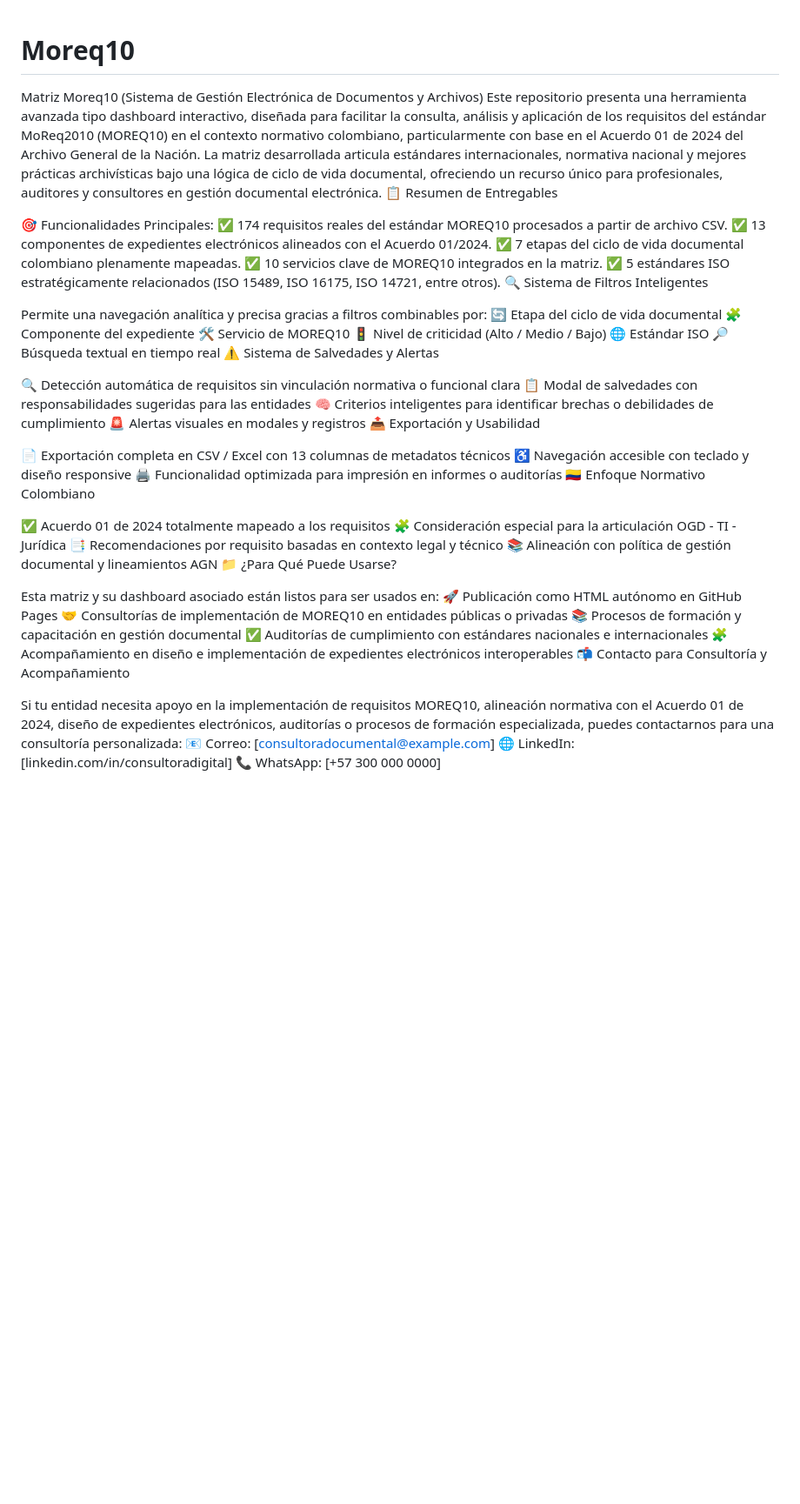
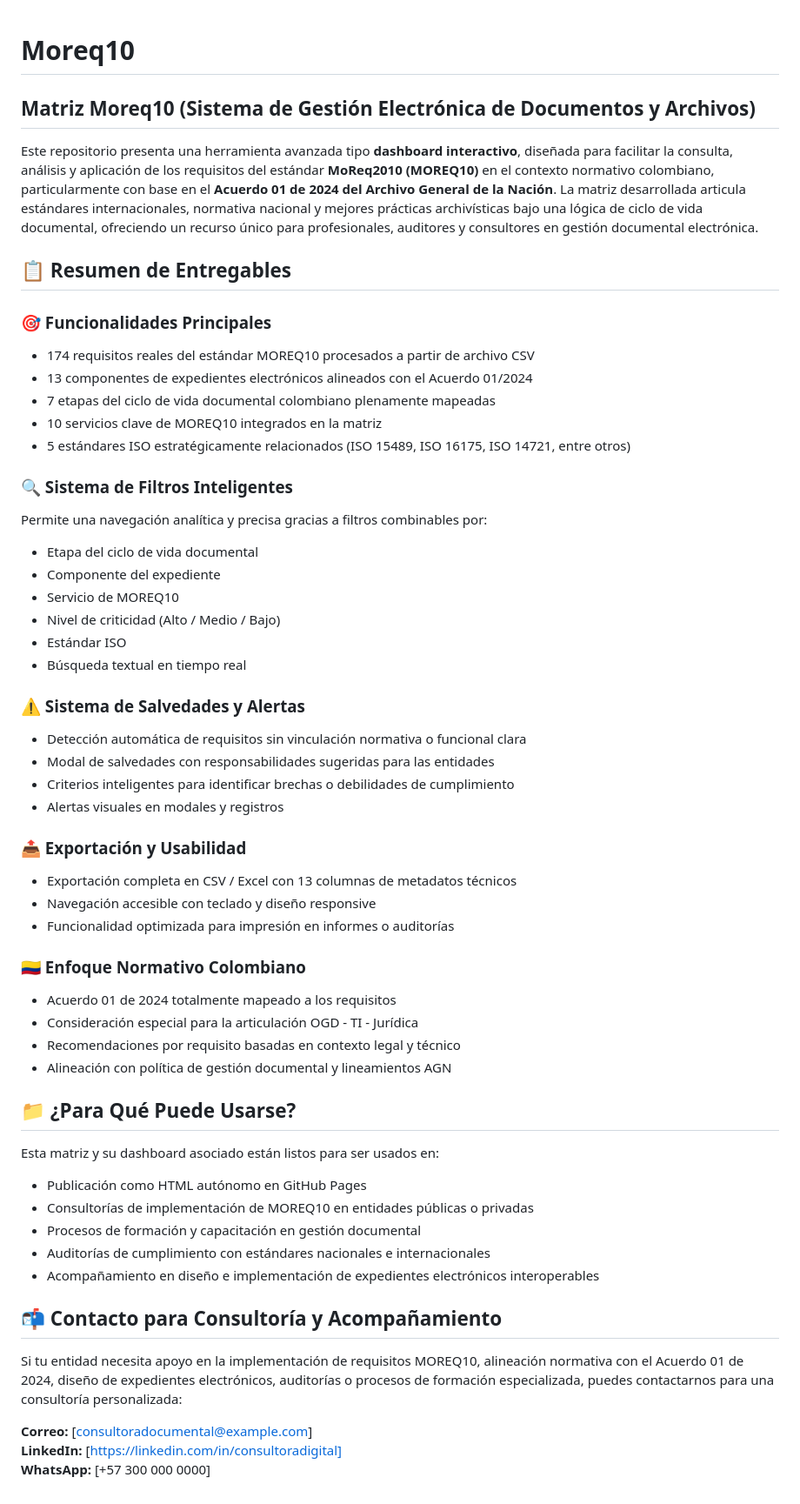
Before and after one commit to gibco/Moreq10sandbox, a Markdown page: README.md, the part around the change. Shown: that part at 87% size. Rendered like a GitHub page; blank space fills up the shorter version.

```diff
--- a/README.md
+++ b/README.md
@@ -1,51 +1,64 @@
 # Moreq10
- Matriz Moreq10 (Sistema de Gestión Electrónica de Documentos y Archivos)
-Este repositorio presenta una herramienta avanzada tipo dashboard interactivo, diseñada para facilitar la consulta, análisis y aplicación de los requisitos del estándar MoReq2010 (MOREQ10) en el contexto normativo colombiano, particularmente con base en el Acuerdo 01 de 2024 del Archivo General de la Nación. La matriz desarrollada articula estándares internacionales, normativa nacional y mejores prácticas archivísticas bajo una lógica de ciclo de vida documental, ofreciendo un recurso único para profesionales, auditores y consultores en gestión documental electrónica.
-📋 Resumen de Entregables
 
-🎯 Funcionalidades Principales:
-✅ 174 requisitos reales del estándar MOREQ10 procesados a partir de archivo CSV.
-✅ 13 componentes de expedientes electrónicos alineados con el Acuerdo 01/2024.
-✅ 7 etapas del ciclo de vida documental colombiano plenamente mapeadas.
-✅ 10 servicios clave de MOREQ10 integrados en la matriz.
-✅ 5 estándares ISO estratégicamente relacionados (ISO 15489, ISO 16175, ISO 14721, entre otros).
-🔍 Sistema de Filtros Inteligentes
+## Matriz Moreq10 (Sistema de Gestión Electrónica de Documentos y Archivos)
+
+Este repositorio presenta una herramienta avanzada tipo **dashboard interactivo**, diseñada para facilitar la consulta, análisis y aplicación de los requisitos del estándar **MoReq2010 (MOREQ10)** en el contexto normativo colombiano, particularmente con base en el **Acuerdo 01 de 2024 del Archivo General de la Nación**. La matriz desarrollada articula estándares internacionales, normativa nacional y mejores prácticas archivísticas bajo una lógica de ciclo de vida documental, ofreciendo un recurso único para profesionales, auditores y consultores en gestión documental electrónica.
+
+## 📋 Resumen de Entregables
+
+### 🎯 Funcionalidades Principales
+
+- 174 requisitos reales del estándar MOREQ10 procesados a partir de archivo CSV
+- 13 componentes de expedientes electrónicos alineados con el Acuerdo 01/2024
+- 7 etapas del ciclo de vida documental colombiano plenamente mapeadas
+- 10 servicios clave de MOREQ10 integrados en la matriz
+- 5 estándares ISO estratégicamente relacionados (ISO 15489, ISO 16175, ISO 14721, entre otros)
+
+### 🔍 Sistema de Filtros Inteligentes
 
 Permite una navegación analítica y precisa gracias a filtros combinables por:
-🔄 Etapa del ciclo de vida documental
-🧩 Componente del expediente
-🛠️ Servicio de MOREQ10
-🚦 Nivel de criticidad (Alto / Medio / Bajo)
-🌐 Estándar ISO
-🔎 Búsqueda textual en tiempo real
-⚠️ Sistema de Salvedades y Alertas
 
-🔍 Detección automática de requisitos sin vinculación normativa o funcional clara
-📋 Modal de salvedades con responsabilidades sugeridas para las entidades
-🧠 Criterios inteligentes para identificar brechas o debilidades de cumplimiento
-🚨 Alertas visuales en modales y registros
-📤 Exportación y Usabilidad
+- Etapa del ciclo de vida documental
+- Componente del expediente
+- Servicio de MOREQ10
+- Nivel de criticidad (Alto / Medio / Bajo)
+- Estándar ISO
+- Búsqueda textual en tiempo real
 
-📄 Exportación completa en CSV / Excel con 13 columnas de metadatos técnicos
-♿ Navegación accesible con teclado y diseño responsive
-🖨️ Funcionalidad optimizada para impresión en informes o auditorías
-🇨🇴 Enfoque Normativo Colombiano
+### ⚠️ Sistema de Salvedades y Alertas
 
-✅ Acuerdo 01 de 2024 totalmente mapeado a los requisitos
-🧩 Consideración especial para la articulación OGD - TI - Jurídica
-📑 Recomendaciones por requisito basadas en contexto legal y técnico
-📚 Alineación con política de gestión documental y lineamientos AGN
-📁 ¿Para Qué Puede Usarse?
+- Detección automática de requisitos sin vinculación normativa o funcional clara
+- Modal de salvedades con responsabilidades sugeridas para las entidades
+- Criterios inteligentes para identificar brechas o debilidades de cumplimiento
+- Alertas visuales en modales y registros
+
+### 📤 Exportación y Usabilidad
+
+- Exportación completa en CSV / Excel con 13 columnas de metadatos técnicos
+- Navegación accesible con teclado y diseño responsive
+- Funcionalidad optimizada para impresión en informes o auditorías
+
+### 🇨🇴 Enfoque Normativo Colombiano
+
+- Acuerdo 01 de 2024 totalmente mapeado a los requisitos
+- Consideración especial para la articulación OGD - TI - Jurídica
+- Recomendaciones por requisito basadas en contexto legal y técnico
+- Alineación con política de gestión documental y lineamientos AGN
+
+## 📁 ¿Para Qué Puede Usarse?
 
 Esta matriz y su dashboard asociado están listos para ser usados en:
-🚀 Publicación como HTML autónomo en GitHub Pages
-🤝 Consultorías de implementación de MOREQ10 en entidades públicas o privadas
-📚 Procesos de formación y capacitación en gestión documental
-✅ Auditorías de cumplimiento con estándares nacionales e internacionales
-🧩 Acompañamiento en diseño e implementación de expedientes electrónicos interoperables
-📬 Contacto para Consultoría y Acompañamiento
+
+- Publicación como HTML autónomo en GitHub Pages
+- Consultorías de implementación de MOREQ10 en entidades públicas o privadas
+- Procesos de formación y capacitación en gestión documental
+- Auditorías de cumplimiento con estándares nacionales e internacionales
+- Acompañamiento en diseño e implementación de expedientes electrónicos interoperables
+
+## 📬 Contacto para Consultoría y Acompañamiento
 
 Si tu entidad necesita apoyo en la implementación de requisitos MOREQ10, alineación normativa con el Acuerdo 01 de 2024, diseño de expedientes electrónicos, auditorías o procesos de formación especializada, puedes contactarnos para una consultoría personalizada:
-📧 Correo: [consultoradocumental@example.com]
-🌐 LinkedIn: [linkedin.com/in/consultoradigital]
-📞 WhatsApp: [+57 300 000 0000]
+
+**Correo:** [consultoradocumental@example.com]
+**LinkedIn:** [https://linkedin.com/in/consultoradigital]
+**WhatsApp:** [+57 300 000 0000]
```
